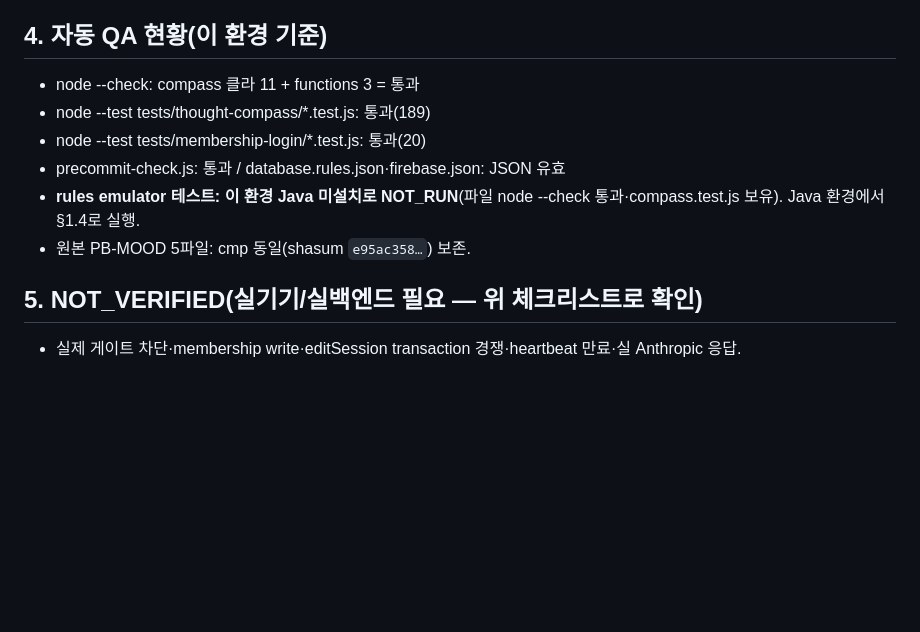
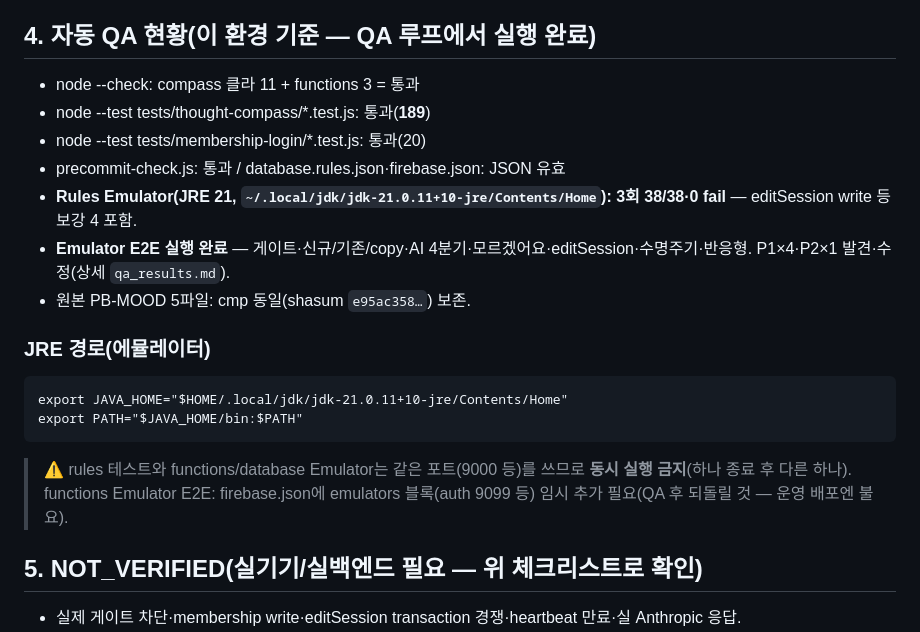
Before and after one commit to chang333787-boop/picturebook, a Markdown page: docs/thought_compass_phase1_manual_qa.md, the part around the change. Drawn GitHub-style; blank space fills up the shorter version.

````diff
--- a/docs/thought_compass_phase1_manual_qa.md
+++ b/docs/thought_compass_phase1_manual_qa.md
@@ -73,13 +73,22 @@
 24. 공개 viewer(감상) 회귀: 정상
 25. 학생 로그인(membership) 회귀: 정상
 
-## 4. 자동 QA 현황(이 환경 기준)
+## 4. 자동 QA 현황(이 환경 기준 — QA 루프에서 실행 완료)
 - node --check: compass 클라 11 + functions 3 = 통과
-- node --test tests/thought-compass/*.test.js: 통과(189)
+- node --test tests/thought-compass/*.test.js: 통과(**189**)
 - node --test tests/membership-login/*.test.js: 통과(20)
 - precommit-check.js: 통과 / database.rules.json·firebase.json: JSON 유효
-- **rules emulator 테스트: 이 환경 Java 미설치로 NOT_RUN**(파일 node --check 통과·compass.test.js 보유). Java 환경에서 §1.4로 실행.
+- **Rules Emulator(JRE 21, `~/.local/jdk/jdk-21.0.11+10-jre/Contents/Home`): 3회 38/38·0 fail** — editSession write 등 보강 4 포함.
+- **Emulator E2E 실행 완료** — 게이트·신규/기존/copy·AI 4분기·모르겠어요·editSession·수명주기·반응형. P1×4·P2×1 발견·수정(상세 `qa_results.md`).
 - 원본 PB-MOOD 5파일: cmp 동일(shasum `e95ac358…`) 보존.
+
+### JRE 경로(에뮬레이터)
+```
+export JAVA_HOME="$HOME/.local/jdk/jdk-21.0.11+10-jre/Contents/Home"
+export PATH="$JAVA_HOME/bin:$PATH"
+```
+> ⚠ rules 테스트와 functions/database Emulator는 같은 포트(9000 등)를 쓰므로 **동시 실행 금지**(하나 종료 후 다른 하나).
+> functions Emulator E2E: firebase.json에 emulators 블록(auth 9099 등) 임시 추가 필요(QA 후 되돌릴 것 — 운영 배포엔 불요).
 
 ## 5. NOT_VERIFIED(실기기/실백엔드 필요 — 위 체크리스트로 확인)
 - 실제 게이트 차단·membership write·editSession transaction 경쟁·heartbeat 만료·실 Anthropic 응답.
````
Also changed, not shown: docs/thought_compass_phase1_qa_results.md (added, +47 -0 lines), docs/thought_compass_phase1_rollout_plan.md (+19 -9 lines).
